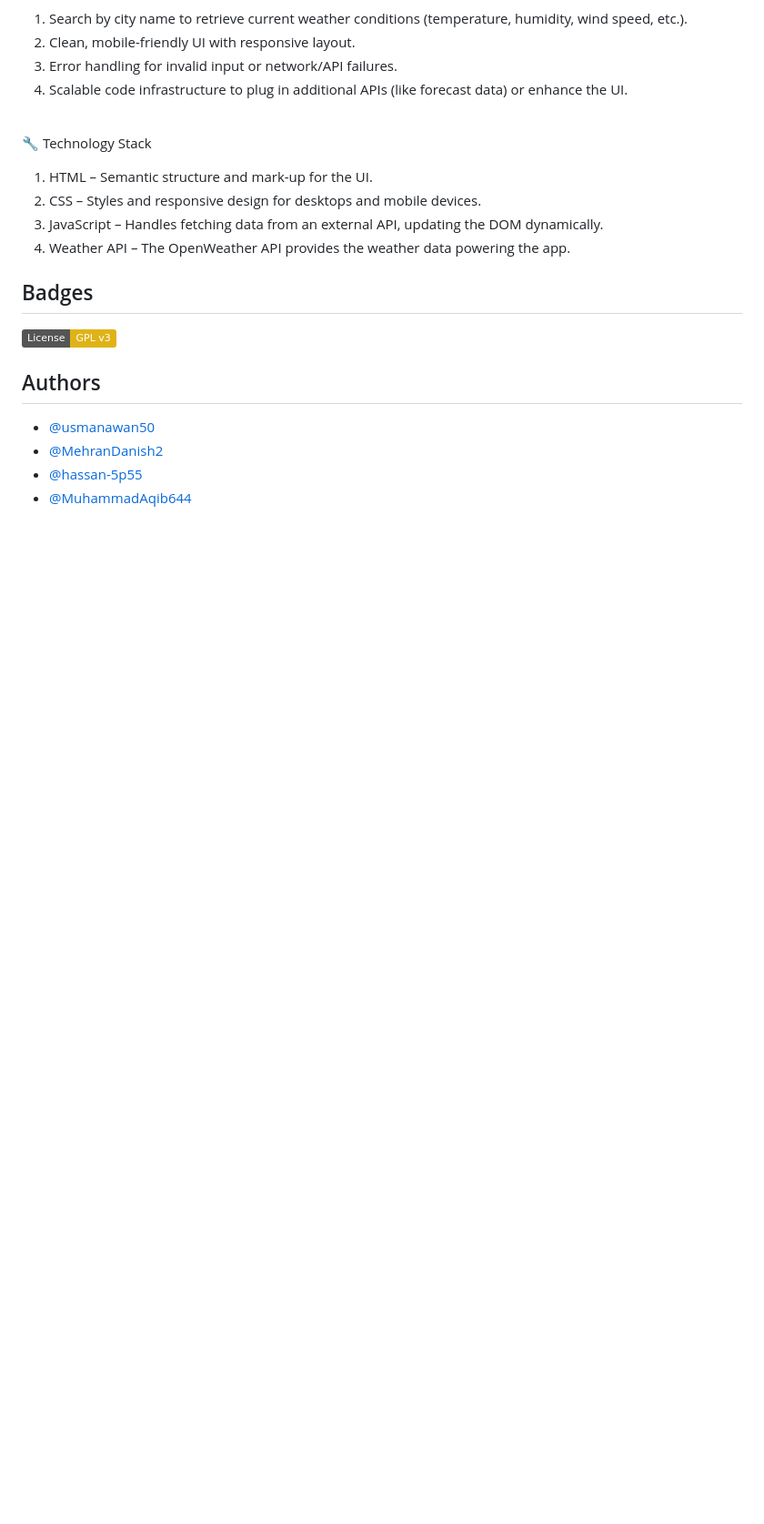
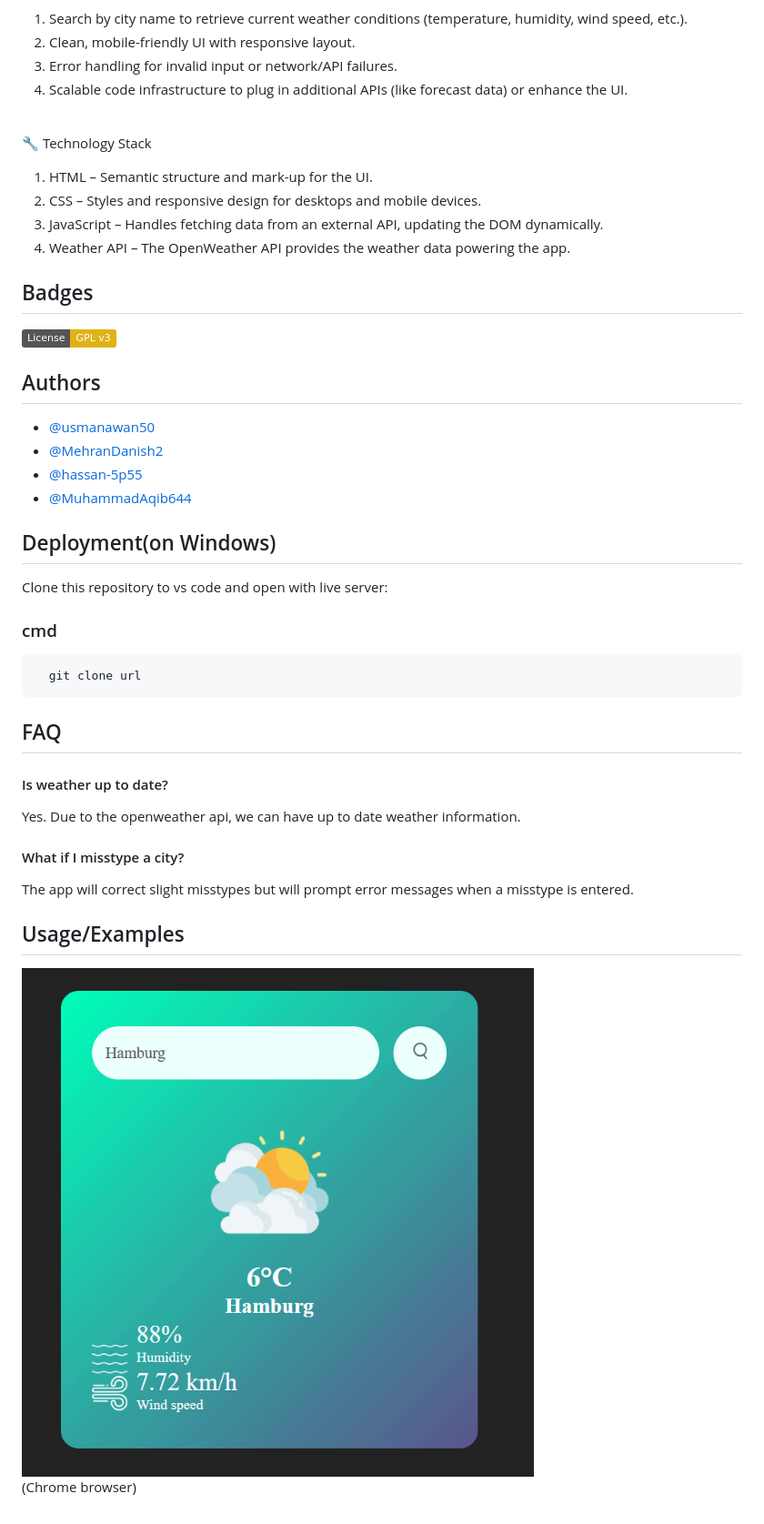
Before and after one commit to MehranDanish2/WeatherWise, a Markdown page: README.md, the part around the change. Shown: that part at 91% size. Drawn GitHub-style; pictures changed too: assets/output.gif (added); badges without logos; blank space fills up the shorter version.

````diff
--- a/README.md
+++ b/README.md
@@ -25,3 +25,31 @@ A simple, responsive web application to fetch and display real-time weather data
 - [@MehranDanish2](https://github.com/MehranDanish2)
 - [@hassan-5p55](https://github.com/hassan-5p55)
 - [@MuhammadAqib644](https://github.com/MuhammadAqib644)
+
+
+
+## Deployment(on Windows)
+
+Clone this repository to vs code and open with live server:
+
+### cmd
+```bash
+  git clone url
+```
+
+
+## FAQ
+
+#### Is weather up to date?
+
+Yes. Due to the openweather api, we can have up to date weather information.
+
+#### What if I misstype a city?
+
+The app will correct slight misstypes but will prompt error messages when a misstype is entered.
+
+
+## Usage/Examples
+
+![Demo GIF](assets/output.gif)
+<br>(Chrome browser)
````
